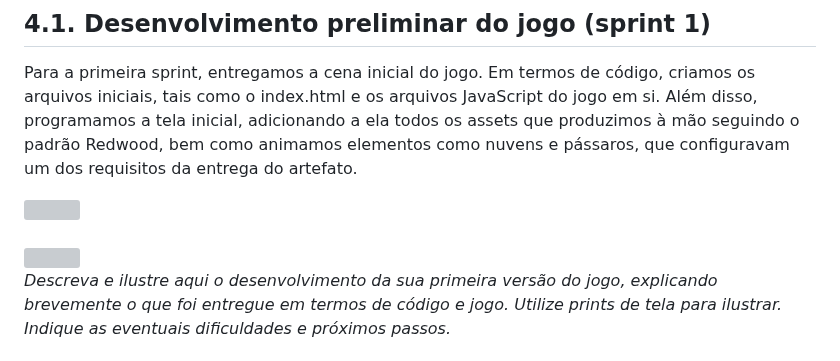
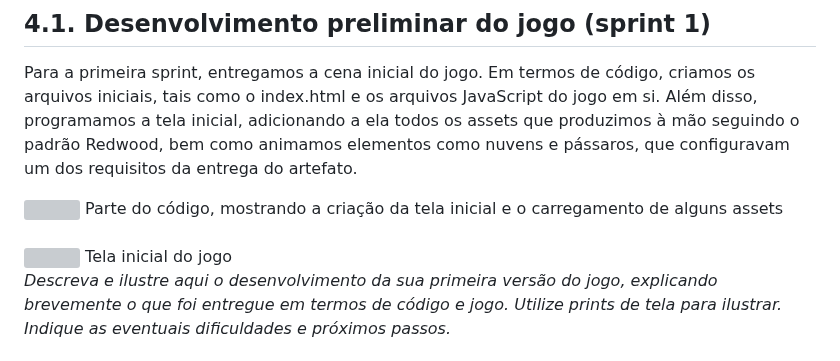
Before and after one commit to caio-alcantara/the_knowledge_elevator, a Markdown page: document/gdd.md, the part around the change. GitHub-like rendering; grey boxes are pictures that could not be loaded.

Commit message:
Adiciona seçao 4.1 ao GDD

```diff
--- a/document/gdd.md
+++ b/document/gdd.md
@@ -340,8 +340,10 @@ Figura 1: detalhe da cena da partida do herói para a missão, usando sua nave
 Para a primeira sprint, entregamos a cena inicial do jogo. Em termos de código, criamos os arquivos iniciais, tais como o index.html e os arquivos JavaScript do jogo em si. Além disso, programamos a tela inicial, adicionando a ela todos os assets que produzimos à mão seguindo o padrão Redwood, bem como animamos elementos como nuvens e pássaros, que configuravam um dos requisitos da entrega do artefato.
 
 <img src='../assets/snapshot-preload.png'>
+Parte do código, mostrando a criação da tela inicial e o carregamento de alguns assets
 <br><br>
 <img src='../assets/total.png'>
+Tela inicial do jogo
 
 *Descreva e ilustre aqui o desenvolvimento da sua primeira versão do jogo, explicando brevemente o que foi entregue em termos de código e jogo. Utilize prints de tela para ilustrar. Indique as eventuais dificuldades e próximos passos.*
 
```
